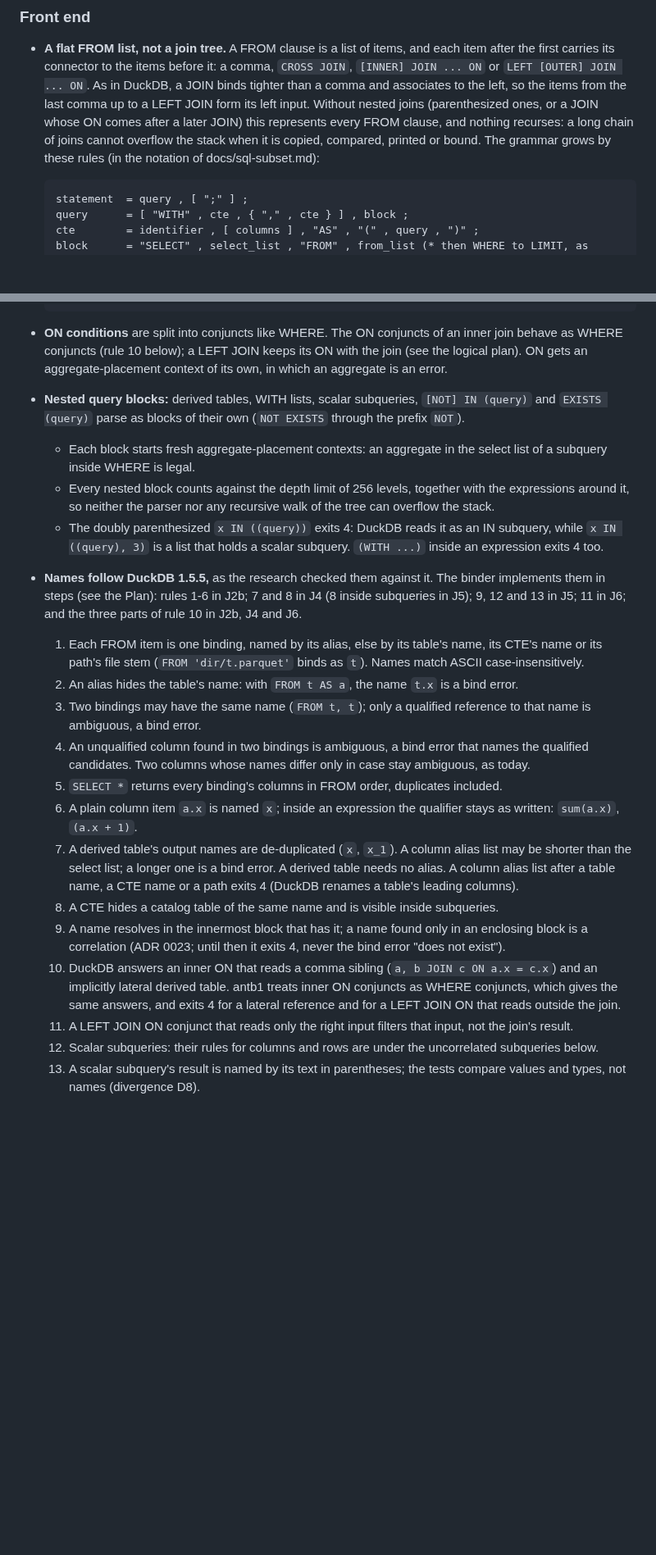
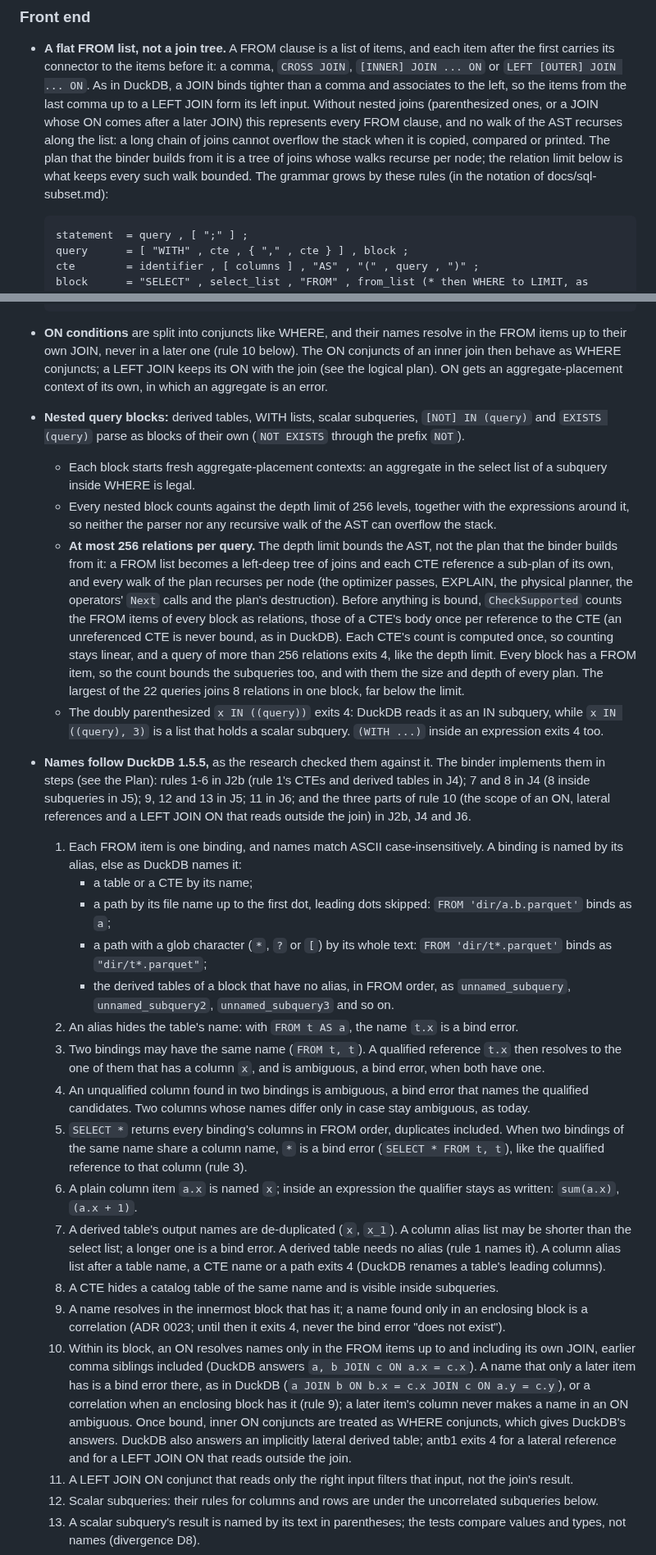
Before and after one commit to ydb-campus/antb1, a Markdown page: docs/adr/0022-joins-and-query-blocks.md, 2 parts joined by grey strips. Shown at 82% size. GitHub-like rendering; blank space fills up the shorter version.

````diff
--- a/docs/adr/0022-joins-and-query-blocks.md
+++ b/docs/adr/0022-joins-and-query-blocks.md
@@ -71,8 +71,10 @@ Proposed
   connector to the items before it: a comma, `CROSS JOIN`, `[INNER] JOIN ... ON` or `LEFT [OUTER] JOIN ... ON`. As
   in DuckDB, a JOIN binds tighter than a comma and associates to the left, so the items from the last comma up to a
   LEFT JOIN form its left input. Without nested joins (parenthesized ones, or a JOIN whose ON comes after a later
-  JOIN) this represents every FROM clause, and nothing recurses: a long chain of joins cannot overflow the stack when
-  it is copied, compared, printed or bound. The grammar grows by these rules (in the notation of docs/sql-subset.md):
+  JOIN) this represents every FROM clause, and no walk of the AST recurses along the list: a long chain of joins
+  cannot overflow the stack when it is copied, compared or printed. The plan that the binder builds from it is a tree
+  of joins whose walks recurse per node; the relation limit below is what keeps every such walk bounded. The grammar
+  grows by these rules (in the notation of docs/sql-subset.md):
 
   ```ebnf
   statement  = query , [ ";" ] ;
@@ -90,39 +92,61 @@ Proposed
   condition  = (* as today *) | sum , [ "NOT" ] , "IN" , "(" , block , ")" | "EXISTS" , "(" , block , ")" ;
   ```
 
-- **ON conditions** are split into conjuncts like WHERE. The ON conjuncts of an inner join behave as WHERE conjuncts
-  (rule 10 below); a LEFT JOIN keeps its ON with the join (see the logical plan). ON gets an aggregate-placement
-  context of its own, in which an aggregate is an error.
+- **ON conditions** are split into conjuncts like WHERE, and their names resolve in the FROM items up to their own
+  JOIN, never in a later one (rule 10 below). The ON conjuncts of an inner join then behave as WHERE conjuncts; a
+  LEFT JOIN keeps its ON with the join (see the logical plan). ON gets an aggregate-placement context of its own, in
+  which an aggregate is an error.
 - **Nested query blocks:** derived tables, WITH lists, scalar subqueries, `[NOT] IN (query)` and `EXISTS (query)`
   parse as blocks of their own (`NOT EXISTS` through the prefix `NOT`).
   - Each block starts fresh aggregate-placement contexts: an aggregate in the select list of a subquery inside WHERE
     is legal.
   - Every nested block counts against the depth limit of 256 levels, together with the expressions around it, so
-    neither the parser nor any recursive walk of the tree can overflow the stack.
+    neither the parser nor any recursive walk of the AST can overflow the stack.
+  - **At most 256 relations per query.** The depth limit bounds the AST, not the plan that the binder builds from it:
+    a FROM list becomes a left-deep tree of joins and each CTE reference a sub-plan of its own, and every walk of the
+    plan recurses per node (the optimizer passes, EXPLAIN, the physical planner, the operators' `Next` calls and the
+    plan's destruction). Before anything is bound, `CheckSupported` counts the FROM items of every block as
+    relations, those of a CTE's body once per reference to the CTE (an unreferenced CTE is never bound, as in
+    DuckDB). Each CTE's count is computed once, so counting stays linear, and a query of more than 256 relations
+    exits 4, like the depth limit. Every block has a FROM item, so the count bounds the subqueries too, and with them
+    the size and depth of every plan. The largest of the 22 queries joins 8 relations in one block, far below the
+    limit.
   - The doubly parenthesized `x IN ((query))` exits 4: DuckDB reads it as an IN subquery, while `x IN ((query), 3)`
     is a list that holds a scalar subquery. `(WITH ...)` inside an expression exits 4 too.
 - **Names follow DuckDB 1.5.5,** as the research checked them against it. The binder implements them in steps (see
-  the Plan): rules 1-6 in J2b; 7 and 8 in J4 (8 inside subqueries in J5); 9, 12 and 13 in J5; 11 in J6; and the three
-  parts of rule 10 in J2b, J4 and J6.
-  1. Each FROM item is one binding, named by its alias, else by its table's name, its CTE's name or its path's file
-     stem (`FROM 'dir/t.parquet'` binds as `t`). Names match ASCII case-insensitively.
+  the Plan): rules 1-6 in J2b (rule 1's CTEs and derived tables in J4); 7 and 8 in J4 (8 inside subqueries in J5);
+  9, 12 and 13 in J5; 11 in J6; and the three parts of rule 10 (the scope of an ON, lateral references and a LEFT
+  JOIN ON that reads outside the join) in J2b, J4 and J6.
+  1. Each FROM item is one binding, and names match ASCII case-insensitively. A binding is named by its alias, else as
+     DuckDB names it:
+     - a table or a CTE by its name;
+     - a path by its file name up to the first dot, leading dots skipped: `FROM 'dir/a.b.parquet'` binds as `a`;
+     - a path with a glob character (`*`, `?` or `[`) by its whole text: `FROM 'dir/t*.parquet'` binds as
+       `"dir/t*.parquet"`;
+     - the derived tables of a block that have no alias, in FROM order, as `unnamed_subquery`, `unnamed_subquery2`,
+       `unnamed_subquery3` and so on.
   2. An alias hides the table's name: with `FROM t AS a`, the name `t.x` is a bind error.
-  3. Two bindings may have the same name (`FROM t, t`); only a qualified reference to that name is ambiguous, a bind
-     error.
+  3. Two bindings may have the same name (`FROM t, t`). A qualified reference `t.x` then resolves to the one of them
+     that has a column `x`, and is ambiguous, a bind error, when both have one.
   4. An unqualified column found in two bindings is ambiguous, a bind error that names the qualified candidates. Two
      columns whose names differ only in case stay ambiguous, as today.
-  5. `SELECT *` returns every binding's columns in FROM order, duplicates included.
+  5. `SELECT *` returns every binding's columns in FROM order, duplicates included. When two bindings of the same name
+     share a column name, `*` is a bind error (`SELECT * FROM t, t`), like the qualified reference to that column
+     (rule 3).
   6. A plain column item `a.x` is named `x`; inside an expression the qualifier stays as written: `sum(a.x)`,
      `(a.x + 1)`.
   7. A derived table's output names are de-duplicated (`x`, `x_1`). A column alias list may be shorter than the
-     select list; a longer one is a bind error. A derived table needs no alias. A column alias list after a table
-     name, a CTE name or a path exits 4 (DuckDB renames a table's leading columns).
+     select list; a longer one is a bind error. A derived table needs no alias (rule 1 names it). A column alias list
+     after a table name, a CTE name or a path exits 4 (DuckDB renames a table's leading columns).
   8. A CTE hides a catalog table of the same name and is visible inside subqueries.
   9. A name resolves in the innermost block that has it; a name found only in an enclosing block is a correlation
      (ADR 0023; until then it exits 4, never the bind error "does not exist").
-  10. DuckDB answers an inner ON that reads a comma sibling (`a, b JOIN c ON a.x = c.x`) and an implicitly lateral
-      derived table. antb1 treats inner ON conjuncts as WHERE conjuncts, which gives the same answers, and exits 4
-      for a lateral reference and for a LEFT JOIN ON that reads outside the join.
+  10. Within its block, an ON resolves names only in the FROM items up to and including its own JOIN, earlier comma
+      siblings included (DuckDB answers `a, b JOIN c ON a.x = c.x`). A name that only a later item has is a bind
+      error there, as in DuckDB (`a JOIN b ON b.x = c.x JOIN c ON a.y = c.y`), or a correlation when an enclosing
+      block has it (rule 9); a later item's column never makes a name in an ON ambiguous. Once bound, inner ON
+      conjuncts are treated as WHERE conjuncts, which gives DuckDB's answers. DuckDB also answers an implicitly lateral
+      derived table; antb1 exits 4 for a lateral reference and for a LEFT JOIN ON that reads outside the join.
   11. A LEFT JOIN ON conjunct that reads only the right input filters that input, not the join's result.
   12. Scalar subqueries: their rules for columns and rows are under the uncorrelated subqueries below.
   13. A scalar subquery's result is named by its text in parentheses; the tests compare values and types, not names
````
Also changed, not shown: other parts of docs/adr/0022-joins-and-query-blocks.md (+27 -17 lines), docs/adr/0013-parallel-execution.md (+2 -2 lines).
